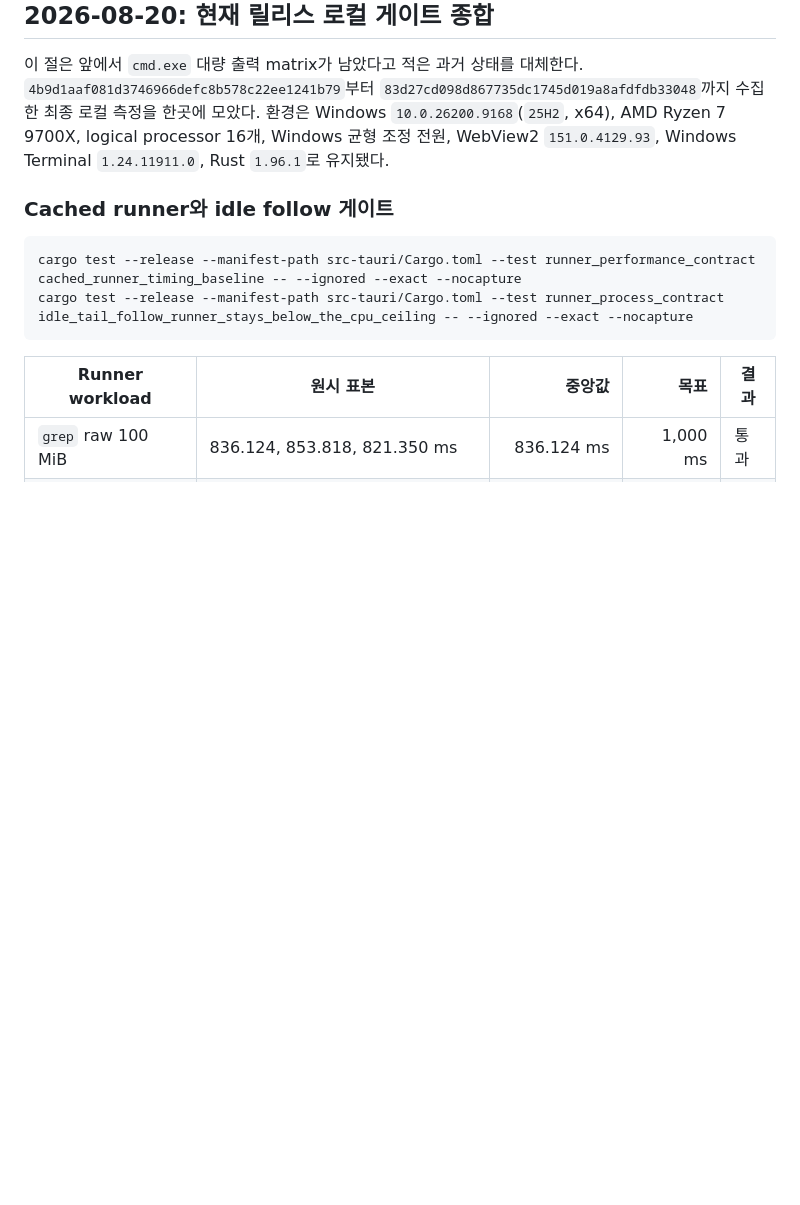
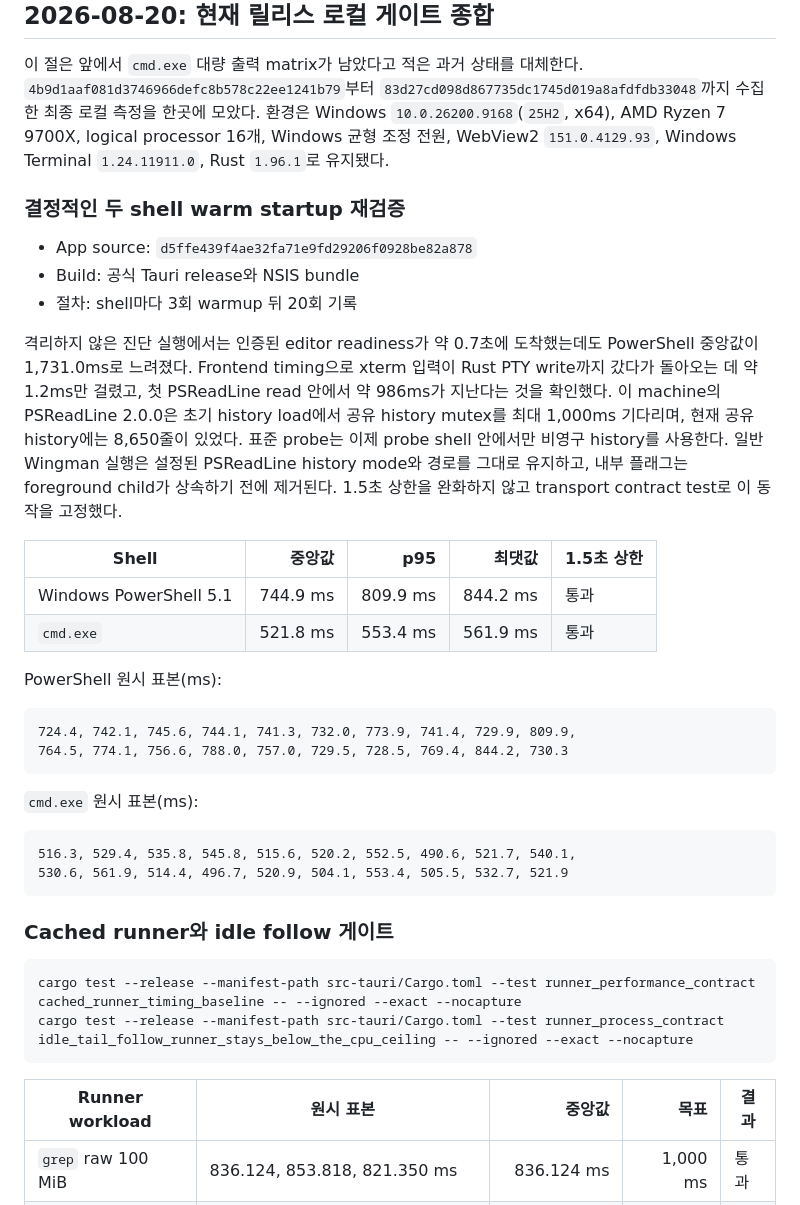
Before and after one commit to spark142857142857/wingman, a Markdown page: docs/PERFORMANCE_BASELINES.ko.md, the part around the change. GitHub-like rendering; blank space fills up the shorter version.

Commit message:
docs: record isolated warm startup evidence

````diff
--- a/docs/PERFORMANCE_BASELINES.ko.md
+++ b/docs/PERFORMANCE_BASELINES.ko.md
@@ -886,6 +886,41 @@ Windows version은 외부 matrix 증거로 남는다.
 logical processor 16개, Windows 균형 조정 전원, WebView2 `151.0.4129.93`,
 Windows Terminal `1.24.11911.0`, Rust `1.96.1`로 유지됐다.
 
+### 결정적인 두 shell warm startup 재검증
+
+- App source: `d5ffe439f4ae32fa71e9fd29206f0928be82a878`
+- Build: 공식 Tauri release와 NSIS bundle
+- 절차: shell마다 3회 warmup 뒤 20회 기록
+
+격리하지 않은 진단 실행에서는 인증된 editor readiness가 약 0.7초에 도착했는데도
+PowerShell 중앙값이 1,731.0ms로 느려졌다. Frontend timing으로 xterm 입력이 Rust PTY
+write까지 갔다가 돌아오는 데 약 1.2ms만 걸렸고, 첫 PSReadLine read 안에서 약 986ms가
+지난다는 것을 확인했다. 이 machine의 PSReadLine 2.0.0은 초기 history load에서 공유
+history mutex를 최대 1,000ms 기다리며, 현재 공유 history에는 8,650줄이 있었다. 표준
+probe는 이제 probe shell 안에서만 비영구 history를 사용한다. 일반 Wingman 실행은 설정된
+PSReadLine history mode와 경로를 그대로 유지하고, 내부 플래그는 foreground child가
+상속하기 전에 제거된다. 1.5초 상한을 완화하지 않고 transport contract test로 이 동작을
+고정했다.
+
+| Shell | 중앙값 | p95 | 최댓값 | 1.5초 상한 |
+| --- | ---: | ---: | ---: | --- |
+| Windows PowerShell 5.1 | 744.9 ms | 809.9 ms | 844.2 ms | 통과 |
+| `cmd.exe` | 521.8 ms | 553.4 ms | 561.9 ms | 통과 |
+
+PowerShell 원시 표본(ms):
+
+```text
+724.4, 742.1, 745.6, 744.1, 741.3, 732.0, 773.9, 741.4, 729.9, 809.9,
+764.5, 774.1, 756.6, 788.0, 757.0, 729.5, 728.5, 769.4, 844.2, 730.3
+```
+
+`cmd.exe` 원시 표본(ms):
+
+```text
+516.3, 529.4, 535.8, 545.8, 515.6, 520.2, 552.5, 490.6, 521.7, 540.1,
+530.6, 561.9, 514.4, 496.7, 520.9, 504.1, 553.4, 505.5, 532.7, 521.9
+```
+
 ### Cached runner와 idle follow 게이트
 
 ```powershell
````
Also changed, not shown: docs/PERFORMANCE_BASELINES.md (+37 -0 lines).
